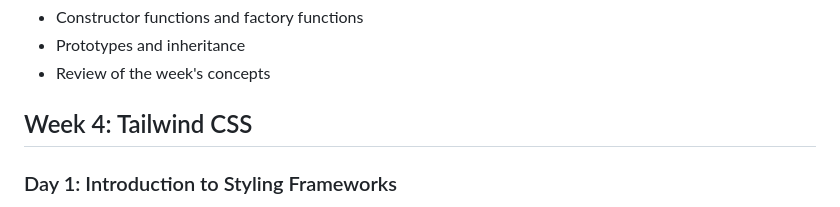
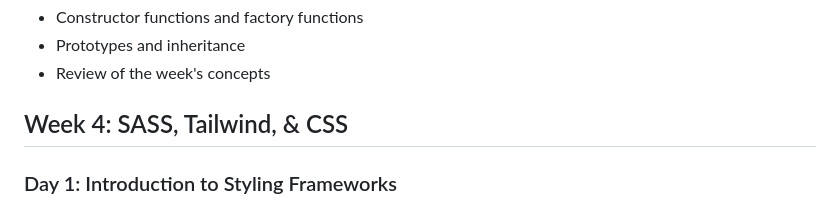
Before and after one commit to CodeXCourses/level-2-course-content, a Markdown page: README.md, the part around the change. GitHub-like rendering.

Commit message:
Changed the title to include SASS
SASS is a very useful tool and makes CSS more readable. SASS allows nesting syntax which groups selectors together in an intuitive way, and SASS allows variables which are useful for having a single source of truth.

If anything should be taught about SASS, it should be nesting syntax and variables. If anything should be taught about Tailwind, it should be utility classes.

Doing a job search, there are very few jobs that require Tailwind, but a large number that require SASS. It makes sense to spend more time teaching SASS because more jobs require it.

```diff
--- a/README.md
+++ b/README.md
@@ -98,7 +98,7 @@
 - Prototypes and inheritance
 - Review of the week's concepts
 
-## Week 4: Tailwind CSS
+## Week 4: SASS, Tailwind, & CSS
 
 ### Day 1: Introduction to Styling Frameworks
 
```
